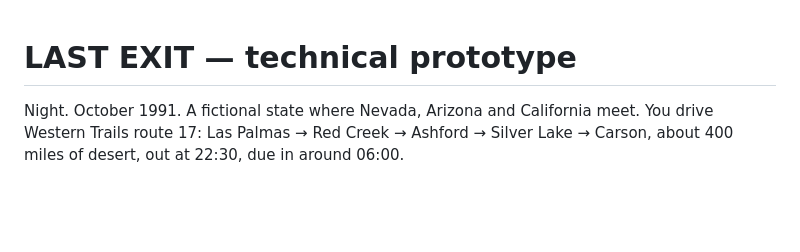
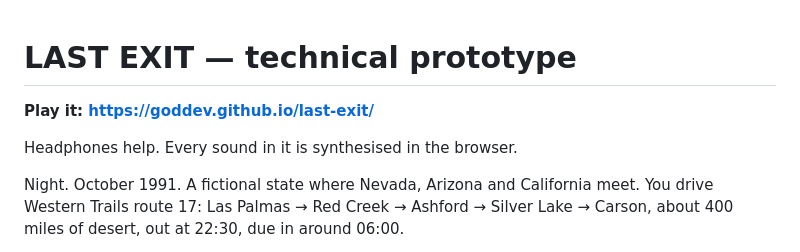
Before and after one commit to godDev/last-exit, a Markdown page: README.md, the part around the change. GitHub-like rendering; blank space fills up the shorter version.

Commit message:
README: link to the deployed build
Co-Authored-By: Claude Opus 5 <noreply@anthropic.com>

```diff
--- a/README.md
+++ b/README.md
@@ -1,4 +1,9 @@
 # LAST EXIT — technical prototype
+
+**Play it: https://goddev.github.io/last-exit/**
+
+Headphones help. Every sound in it is synthesised in the browser.
+
 
 Night. October 1991. A fictional state where Nevada, Arizona and California meet.
 You drive Western Trails route 17: Las Palmas → Red Creek → Ashford → Silver Lake → Carson,
```
